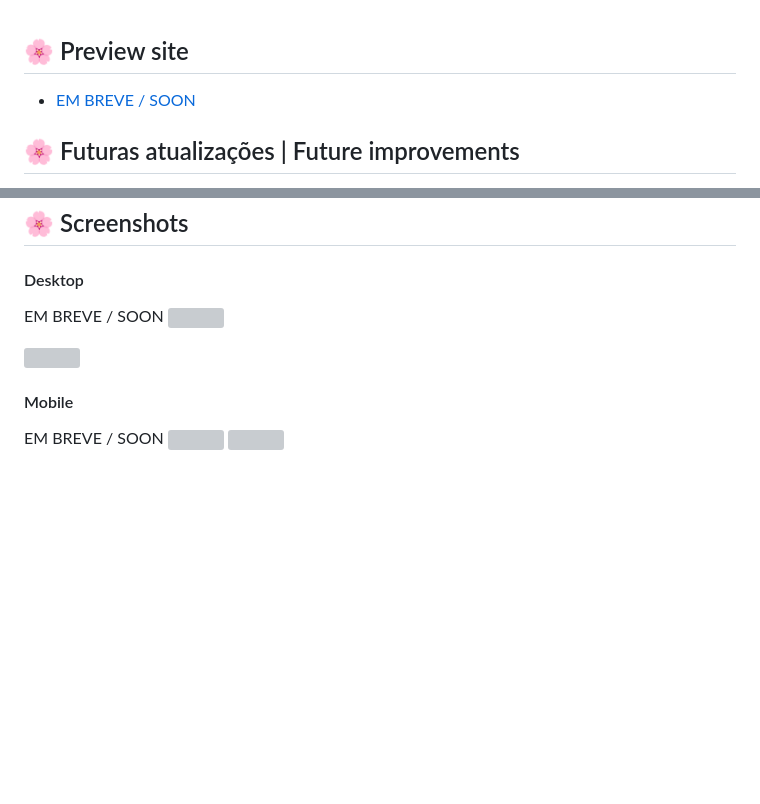
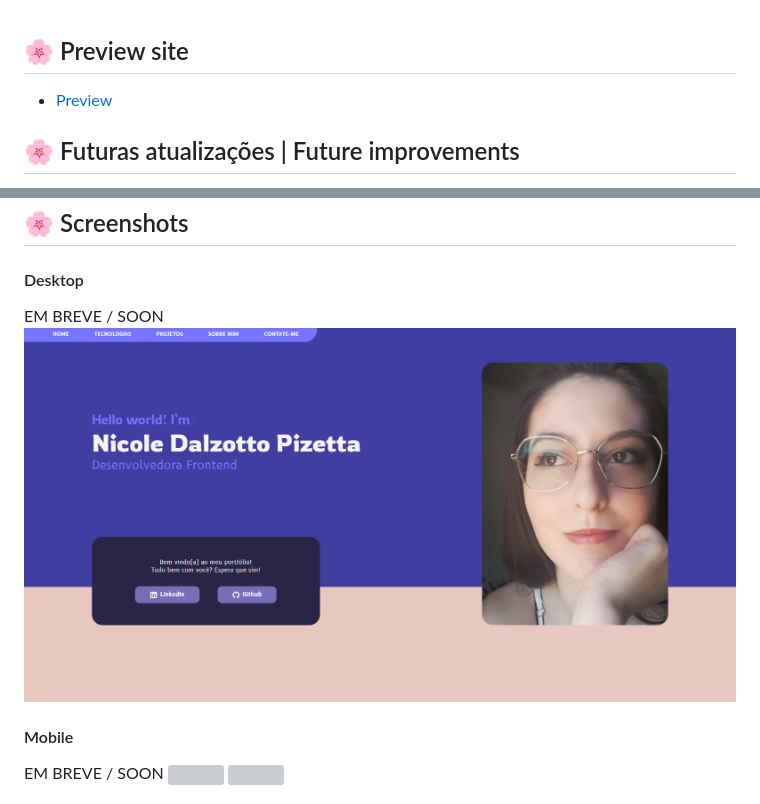
Before and after one commit to NicoleDPizetta/Portfolio-HTML-CSS-JSVanilla, a Markdown page: README.md, 2 parts joined by grey strips. GitHub-like rendering; pictures changed too: assets/projects/Screenshot.png (added); blank space fills up the shorter version; grey boxes are pictures that could not be loaded.

Commit message:
added screenshot

```diff
--- a/README.md
+++ b/README.md
@@ -7,7 +7,7 @@ EN: My professional presentation personal web page.</p>
 
 ## 🌸 Preview site
 
-- [EM BREVE / SOON](https://nicoledpizetta.github.io/NicoleDPizetta-Portfolio)
+- [Preview](https://nicoledpizetta.github.io/Portfolio-NicoleDPizetta)
 
 ## 🌸 Futuras atualizações | Future improvements
 
@@ -42,9 +42,7 @@ EN: This is the first version, not completly otimized as I want and temporarily
 #### Desktop
 
 EM BREVE / SOON
-![]()
-
-![]()
+![](./assets/projects/Screenshot.png)
 
 #### Mobile
 
```
